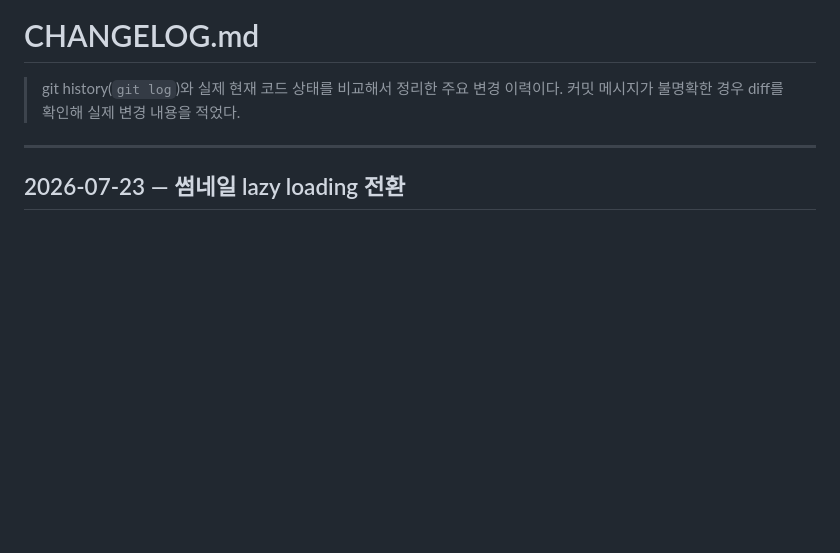
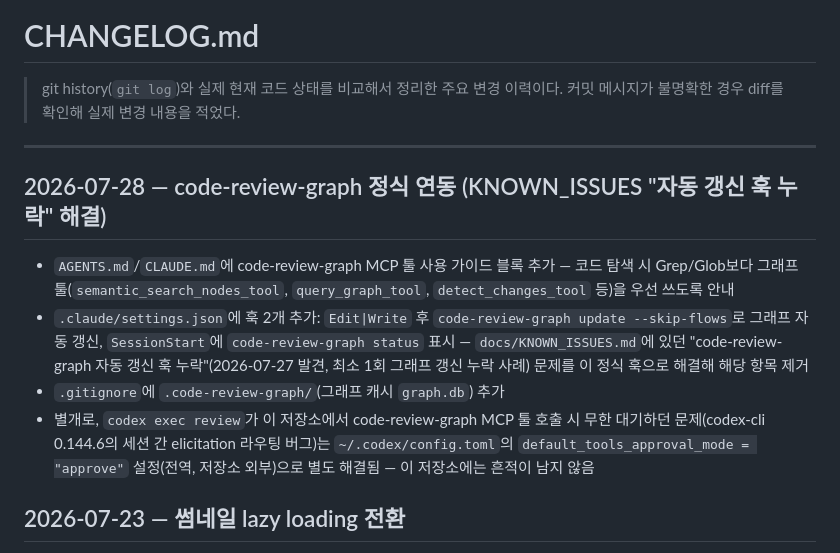
Before and after one commit to K-Hena/sudden-archive, a Markdown page: docs/CHANGELOG.md, the part around the change. Rendered like a GitHub page; blank space fills up the shorter version.

Commit message:
docs: code-review-graph 자동 갱신 훅 누락 해결 — KNOWN_ISSUES → CHANGELOG 이관
Co-Authored-By: Claude Sonnet 5 <noreply@anthropic.com>

```diff
--- a/docs/CHANGELOG.md
+++ b/docs/CHANGELOG.md
@@ -3,6 +3,13 @@
 > git history(`git log`)와 실제 현재 코드 상태를 비교해서 정리한 주요 변경 이력이다. 커밋 메시지가 불명확한 경우 diff를 확인해 실제 변경 내용을 적었다.
 
 ---
+
+## 2026-07-28 — code-review-graph 정식 연동 (KNOWN_ISSUES "자동 갱신 훅 누락" 해결)
+
+- `AGENTS.md`/`CLAUDE.md`에 code-review-graph MCP 툴 사용 가이드 블록 추가 — 코드 탐색 시 Grep/Glob보다 그래프 툴(`semantic_search_nodes_tool`, `query_graph_tool`, `detect_changes_tool` 등)을 우선 쓰도록 안내
+- `.claude/settings.json`에 훅 2개 추가: `Edit|Write` 후 `code-review-graph update --skip-flows`로 그래프 자동 갱신, `SessionStart`에 `code-review-graph status` 표시 — `docs/KNOWN_ISSUES.md`에 있던 "code-review-graph 자동 갱신 훅 누락"(2026-07-27 발견, 최소 1회 그래프 갱신 누락 사례) 문제를 이 정식 훅으로 해결해 해당 항목 제거
+- `.gitignore`에 `.code-review-graph/`(그래프 캐시 `graph.db`) 추가
+- 별개로, `codex exec review`가 이 저장소에서 code-review-graph MCP 툴 호출 시 무한 대기하던 문제(codex-cli 0.144.6의 세션 간 elicitation 라우팅 버그)는 `~/.codex/config.toml`의 `default_tools_approval_mode = "approve"` 설정(전역, 저장소 외부)으로 별도 해결됨 — 이 저장소에는 흔적이 남지 않음
 
 ## 2026-07-23 — 썸네일 lazy loading 전환
 
```
Also changed, not shown: docs/KNOWN_ISSUES.md (+0 -7 lines).
